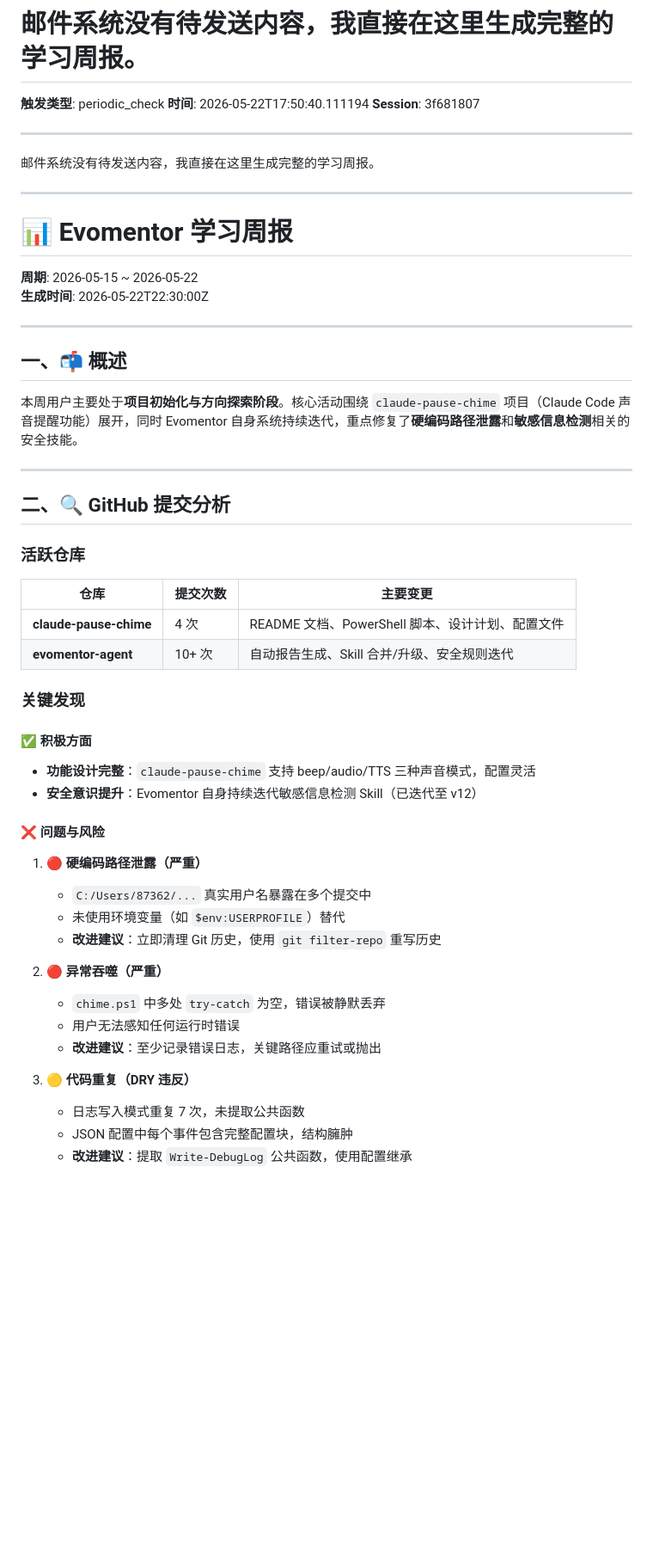
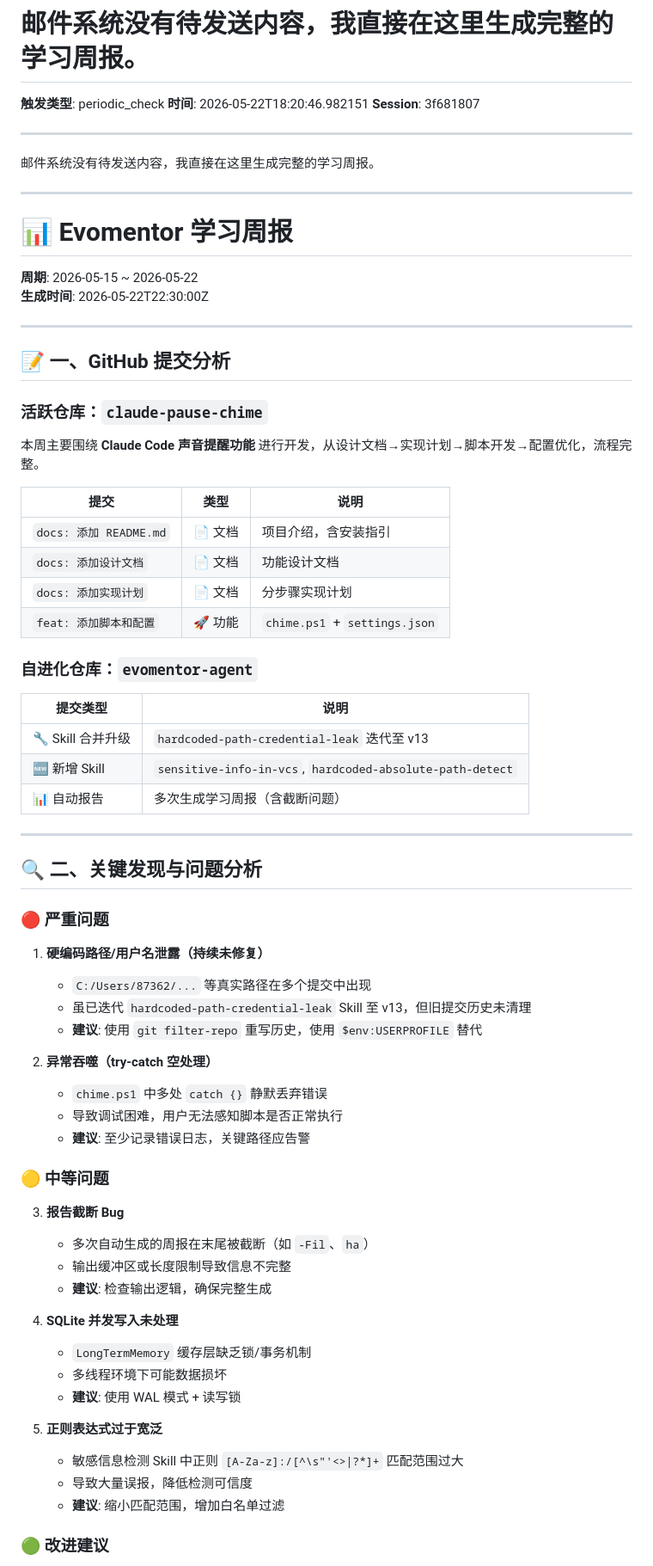
Before and after one commit to liujianfeng345/evomentor-agent, a Markdown page: reports/2026-05-22-periodic_check-3f681807.md, the part around one of its changes. Shown at 86% size. Drawn GitHub-style; blank space fills up the shorter version.

```diff
--- a/reports/2026-05-22-periodic_check-3f681807.md
+++ b/reports/2026-05-22-periodic_check-3f681807.md
@@ -1,7 +1,7 @@
 # 邮件系统没有待发送内容，我直接在这里生成完整的学习周报。
 
 **触发类型**: periodic_check
-**时间**: 2026-05-22T17:50:40.111194
+**时间**: 2026-05-22T18:20:46.982151
 **Session**: 3f681807
 
 ---
@@ -11,46 +11,65 @@
 ---
 
 # 📊 Evomentor 学习周报
+
 **周期**: 2026-05-15 ~ 2026-05-22
 **生成时间**: 2026-05-22T22:30:00Z
 
 ---
 
-## 一、📬 概述
+## 📝 一、GitHub 提交分析
 
-本周用户主要处于**项目初始化与方向探索阶段**。核心活动围绕 `claude-pause-chime` 项目（Claude Code 声音提醒功能）展开，同时 Evomentor 自身系统持续迭代，重点修复了**硬编码路径泄露**和**敏感信息检测**相关的安全技能。
+### 活跃仓库：`claude-pause-chime`
+
+本周主要围绕 **Claude Code 声音提醒功能** 进行开发，从设计文档→实现计划→脚本开发→配置优化，流程完整。
+
+| 提交 | 类型 | 说明 |
+|------|------|------|
+| `docs: 添加 README.md` | 📄 文档 | 项目介绍，含安装指引 |
+| `docs: 添加设计文档` | 📄 文档 | 功能设计文档 |
+| `docs: 添加实现计划` | 📄 文档 | 分步骤实现计划 |
+| `feat: 添加脚本和配置` | 🚀 功能 | `chime.ps1` + `settings.json` |
+
+### 自进化仓库：`evomentor-agent`
+
+| 提交类型 | 说明 |
+|----------|------|
+| 🔧 Skill 合并升级 | `hardcoded-path-credential-leak` 迭代至 v13 |
+| 🆕 新增 Skill | `sensitive-info-in-vcs`, `hardcoded-absolute-path-detect` |
+| 📊 自动报告 | 多次生成学习周报（含截断问题） |
 
 ---
 
-## 二、🔍 GitHub 提交分析
+## 🔍 二、关键发现与问题分析
 
-### 活跃仓库
+### 🔴 严重问题
 
-| 仓库 | 提交次数 | 主要变更 |
-|------|---------|---------|
-| **claude-pause-chime** | 4 次 | README 文档、PowerShell 脚本、设计计划、配置文件 |
-| **evomentor-agent** | 10+ 次 | 自动报告生成、Skill 合并/升级、安全规则迭代 |
+1. **硬编码路径/用户名泄露（持续未修复）**
+   - `C:/Users/87362/...` 等真实路径在多个提交中出现
+   - 虽已迭代 `hardcoded-path-credential-leak` Skill 至 v13，但旧提交历史未清理
+   - **建议**: 使用 `git filter-repo` 重写历史，使用 `$env:USERPROFILE` 替代
 
-### 关键发现
+2. **异常吞噬（try-catch 空处理）**
+   - `chime.ps1` 中多处 `catch {}` 静默丢弃错误
+   - 导致调试困难，用户无法感知脚本是否正常执行
+   - **建议**: 至少记录错误日志，关键路径应告警
 
-#### ✅ 积极方面
-- **功能设计完整**：`claude-pause-chime` 支持 beep/audio/TTS 三种声音模式，配置灵活
-- **安全意识提升**：Evomentor 自身持续迭代敏感信息检测 Skill（已迭代至 v12）
+### 🟡 中等问题
 
-#### ❌ 问题与风险
+3. **报告截断 Bug**
+   - 多次自动生成的周报在末尾被截断（如 `-Fil`、`ha`）
+   - 输出缓冲区或长度限制导致信息不完整
+   - **建议**: 检查输出逻辑，确保完整生成
 
-1. **🔴 硬编码路径泄露（严重）**
-   - `C:/Users/87362/...` 真实用户名暴露在多个提交中
-   - 未使用环境变量（如 `$env:USERPROFILE`）替代
-   - **改进建议**：立即清理 Git 历史，使用 `git filter-repo` 重写历史
+4. **SQLite 并发写入未处理**
+   - `LongTermMemory` 缓存层缺乏锁/事务机制
+   - 多线程环境下可能数据损坏
+   - **建议**: 使用 WAL 模式 + 读写锁
 
-2. **🔴 异常吞噬（严重）**
-   - `chime.ps1` 中多处 `try-catch` 为空，错误被静默丢弃
-   - 用户无法感知任何运行时错误
-   - **改进建议**：至少记录错误日志，关键路径应重试或抛出
+5. **正则表达式过于宽泛**
+   - 敏感信息检测 Skill 中正则 `[A-Za-z]:/[^\s"'<>|?*]+` 匹配范围过大
+   - 导致大量误报，降低检测可信度
+   - **建议**: 缩小匹配范围，增加白名单过滤
 
-3. **🟡 代码重复（DRY 违反）**
-   - 日志写入模式重复 7 次，未提取公共函数
-   - JSON 配置中每个事件包含完整配置块，结构臃肿
-   - **改进建议**：提取 `Write-DebugLog` 公共函数，使用配置继承
+### 🟢 改进建议
 
```
Also changed, not shown: other parts of reports/2026-05-22-periodic_check-3f681807.md (+48 -42 lines).
